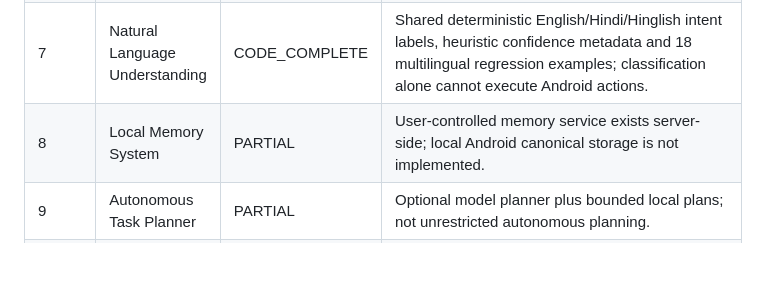
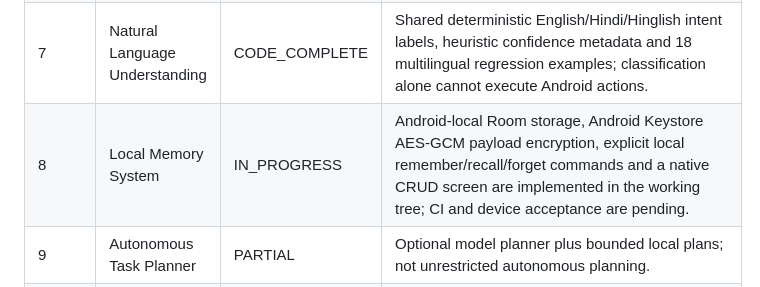
Before and after one commit to 18110priyanshuraj-creator/Jarvis, a Markdown page: docs/JARVIS_PHASE_ROADMAP.md, the part around the change. GitHub-like rendering; blank space fills up the shorter version.

Commit message:
docs: record Phase 8 local memory scope

```diff
--- a/docs/JARVIS_PHASE_ROADMAP.md
+++ b/docs/JARVIS_PHASE_ROADMAP.md
@@ -41,7 +41,7 @@ See:
 | 5 | Offline Voice System | CODE_COMPLETE | One-shot and hands-free voice now share on-device-first policy with persistent Prefer offline / Offline only modes; offline-only refuses online recognition and network TTS fallbacks. Actual language-pack/device acceptance remains Phase 31. See `JARVIS_PHASE_5_OFFLINE_VOICE.md`. |
 | 6 | Independent Intelligence Engine | CODE_COMPLETE | Deterministic offline-first routing, local-first device planning, secret-safe capability status and optional model fallback are tested; no general local LLM is claimed. |
 | 7 | Natural Language Understanding | CODE_COMPLETE | Shared deterministic English/Hindi/Hinglish intent labels, heuristic confidence metadata and 18 multilingual regression examples; classification alone cannot execute Android actions. |
-| 8 | Local Memory System | PARTIAL | User-controlled memory service exists server-side; local Android canonical storage is not implemented. |
+| 8 | Local Memory System | IN_PROGRESS | Android-local Room storage, Android Keystore AES-GCM payload encryption, explicit local remember/recall/forget commands and a native CRUD screen are implemented in the working tree; CI and device acceptance are pending. |
 | 9 | Autonomous Task Planner | PARTIAL | Optional model planner plus bounded local plans; not unrestricted autonomous planning. |
 | 10 | Persistent Execution Engine | PARTIAL | Workflows and cancellable sequences exist; full Android task recovery after restart is not verified. |
 | 11 | Screen Observation | PARTIAL | Bounded accessibility-tree inspection; no screenshot/vision perception. |
```
